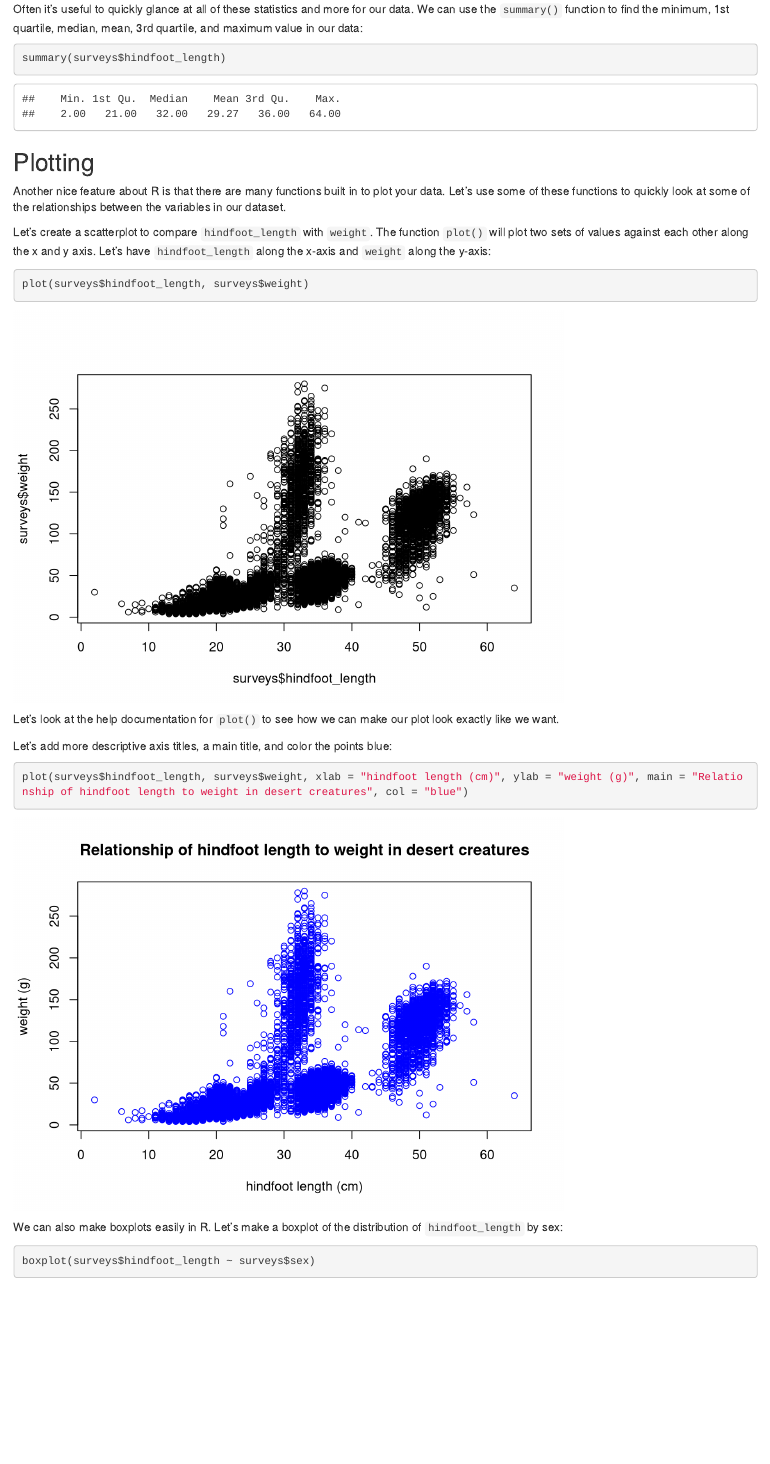
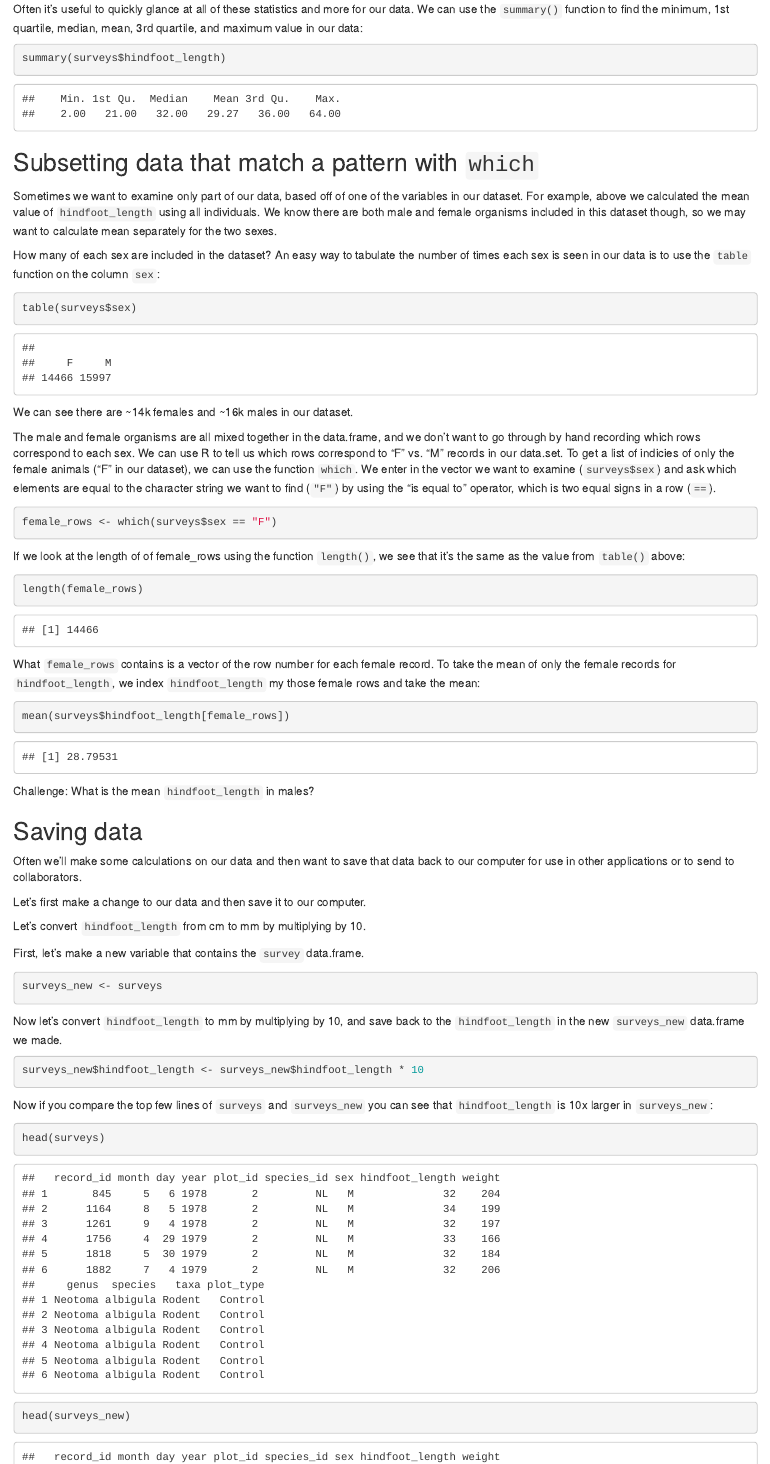
Before and after one commit to erdavenport/MPI_Intro_Stats_with_R, an R Markdown document (day1_R.Rmd): the page in a window 1100 px wide, from 8760 px down before the commit and from 8780 px down after it, so that both start at the same text. Rendered offline with R 4.5, knitr and Pandoc, with nearby package versions.

Commit message:
updated day 1 teaching materials

````diff
--- a/day1_R.Rmd
+++ b/day1_R.Rmd
@@ -321,3 +322,69 @@ We can use the `summary()` function to find the minimum, 1st quartile, median, m
 summary(surveys$hindfoot_length)
 ```
 
+## Subsetting data that match a pattern with `which`
+
+Sometimes we want to examine only part of our data, based off of one of the variables in our dataset.
+For example, above we calculated the mean value of `hindfoot_length` using all individuals.
+We know there are both male and female organisms included in this dataset though, so we may want to calculate mean separately for the two sexes.
+
+How many of each sex are included in the dataset?
+An easy way to tabulate the number of times each sex is seen in our data is to use the `table` function on the column `sex`:
+
+
+```{r}
+table(surveys$sex)
+```
+
+We can see there are ~14k females and ~16k males in our dataset.
+
+The male and female organisms are all mixed together in the data.frame, and we don't want to go through by hand recording which rows correspond to each sex.
+We can use R to tell us which rows correspond to "F" vs. "M" records in our data.set.
+To get a list of indicies of only the female animals ("F" in our dataset), we can use the function `which`.
+We enter in the vector we want to examine (`surveys$sex`) and ask which elements are equal to the character string we want to find (`"F"`) by using the "is equal to" operator, which is two equal signs in a row (`==`).
+
+```{r}
+female_rows <- which(surveys$sex == "F")
+```
+
+If we look at the length of of female_rows using the function `length()`, we see that it's the same as the value from `table()` above:
+
+```{r}
+length(female_rows)
+```
+
+What `female_rows` contains is a vector of the row number for each female record.
+To take the mean of only the female records for `hindfoot_length`, we index `hindfoot_length` my those female rows and take the mean:
+
+```{r}
+mean(surveys$hindfoot_length[female_rows])
+```
+
+Challenge:
+What is the mean `hindfoot_length` in males?
+
+## Saving data
+
+Often we'll make some calculations on our data and then want to save that data back to our computer for use in other applications or to send to collaborators.
+
+Let's first make a change to our data and then save it to our computer.
+
+Let's convert `hindfoot_length` from cm to mm by multiplying by 10.
+
+First, let's make a new variable that contains the `survey` data.frame.
+
+```{r}
+surveys_new <- surveys
+```
+
+Now let's convert `hindfoot_length` to mm by multiplying by 10, and save back to the `hindfoot_length` in the new `surveys_new` data.frame we made.
+
+```{r}
+surveys_new$hindfoot_length <- surveys_new$hindfoot_length * 10
+```
+
+Now if you compare the top few lines of `surveys` and `surveys_new` you can see that `hindfoot_length` is 10x larger in `surveys_new`:
+
+```{r}
+head(surveys)
+head(surveys_new)
````
Also changed, not shown: day1_R.html, day1_R.Rmd (68 more changed lines).
